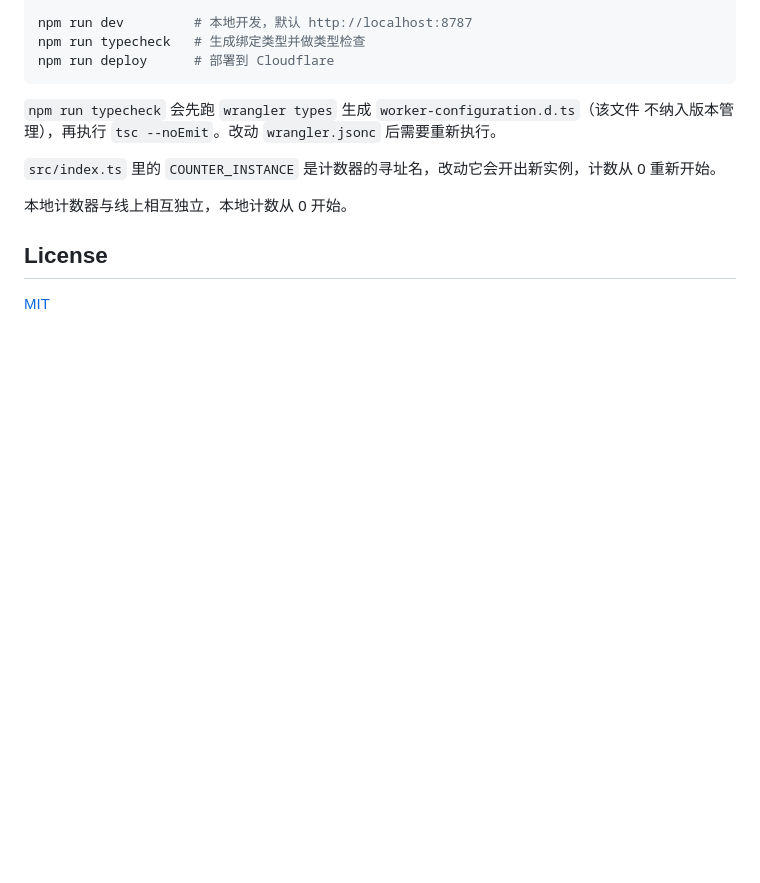
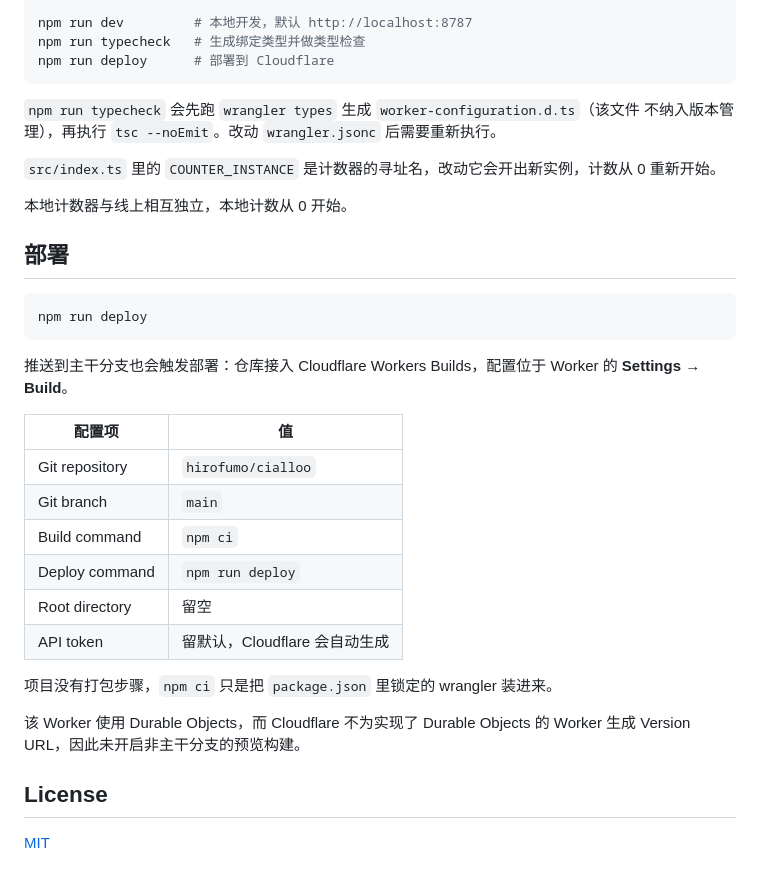
Before and after one commit to hirofumo/cialloo, a Markdown page: README.md, the part around the change. Drawn GitHub-style; blank space fills up the shorter version.

Commit message:
docs: 说明 Workers Builds 自动部署配置
记录 Git 仓库接入后的构建与部署命令，以及不开启预览构建的原因。

````diff
--- a/README.md
+++ b/README.md
@@ -96,6 +96,29 @@ npm run deploy      # 部署到 Cloudflare
 
 本地计数器与线上相互独立，本地计数从 0 开始。
 
+## 部署
+
+```bash
+npm run deploy
+```
+
+推送到主干分支也会触发部署：仓库接入 Cloudflare Workers Builds，配置位于 Worker 的
+**Settings → Build**。
+
+| 配置项 | 值 |
+| --- | --- |
+| Git repository | `hirofumo/cialloo` |
+| Git branch | `main` |
+| Build command | `npm ci` |
+| Deploy command | `npm run deploy` |
+| Root directory | 留空 |
+| API token | 留默认，Cloudflare 会自动生成 |
+
+项目没有打包步骤，`npm ci` 只是把 `package.json` 里锁定的 wrangler 装进来。
+
+该 Worker 使用 Durable Objects，而 Cloudflare 不为实现了 Durable Objects 的 Worker 生成
+Version URL，因此未开启非主干分支的预览构建。
+
 ## License
 
 [MIT](LICENSE)
````
